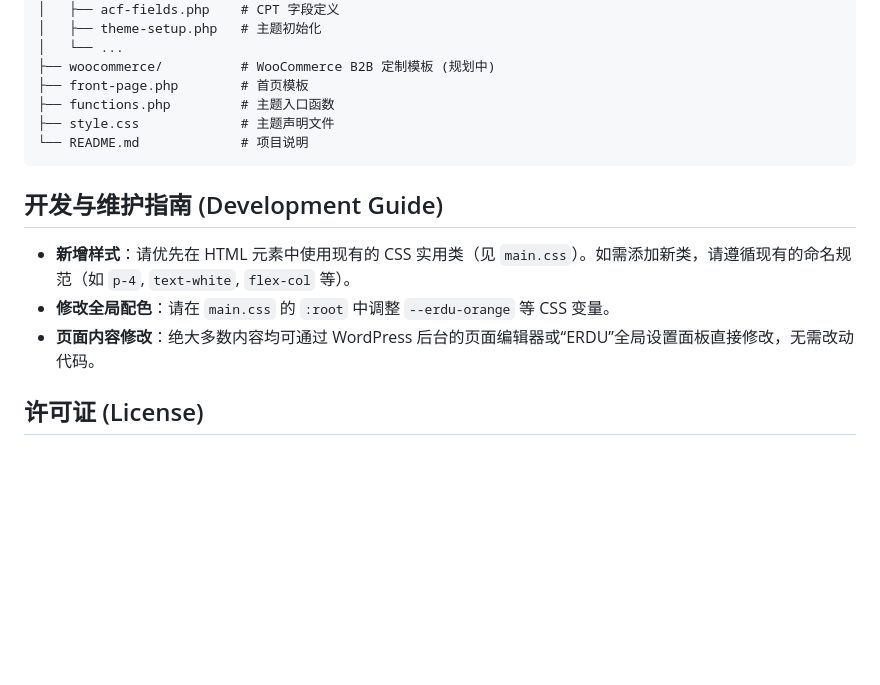
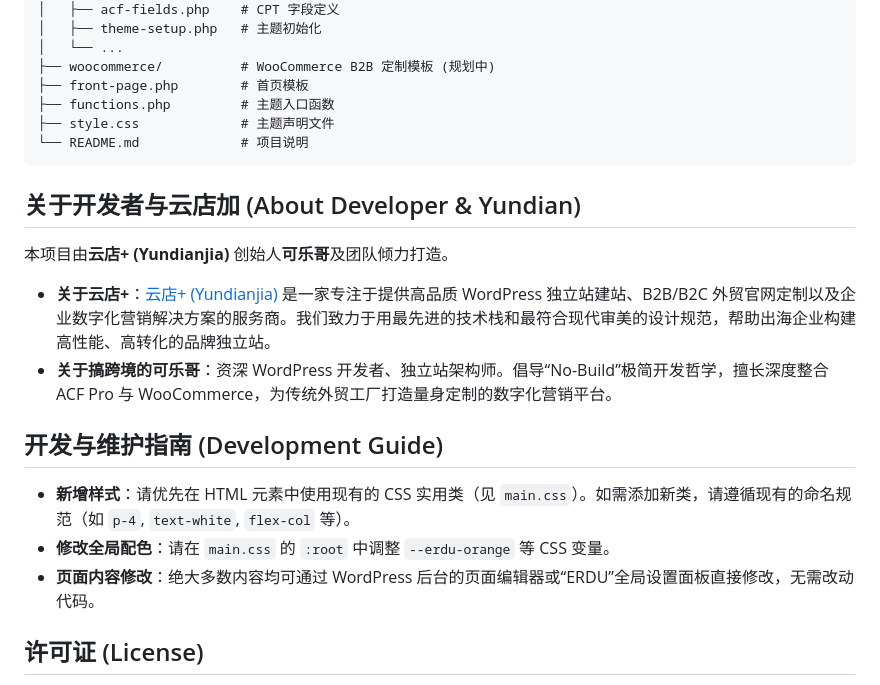
Before and after one commit to colaliang/Yundian-WordPress-Theme-Customize, a Markdown page: README.md, the part around the change. Drawn GitHub-style; blank space fills up the shorter version.

Commit message:
docs: add Yundianjia and KeLeGe introduction to README

````diff
--- a/README.md
+++ b/README.md
@@ -55,12 +55,21 @@ erdu-wp-theme/
 └── README.md             # 项目说明
 ```
 
+## 关于开发者与云店加 (About Developer & Yundian)
+
+本项目由**云店+ (Yundianjia)** 创始人**可乐哥**及团队倾力打造。
+
+- **关于云店+**：[云店+ (Yundianjia)](https://www.ydjia.com/) 是一家专注于提供高品质 WordPress 独立站建站、B2B/B2C 外贸官网定制以及企业数字化营销解决方案的服务商。我们致力于用最先进的技术栈和最符合现代审美的设计规范，帮助出海企业构建高性能、高转化的品牌独立站。
+- **关于搞跨境的可乐哥**：资深 WordPress 开发者、独立站架构师。倡导“No-Build”极简开发哲学，擅长深度整合 ACF Pro 与 WooCommerce，为传统外贸工厂打造量身定制的数字化营销平台。
+
 ## 开发与维护指南 (Development Guide)
 
 - **新增样式**：请优先在 HTML 元素中使用现有的 CSS 实用类（见 `main.css`）。如需添加新类，请遵循现有的命名规范（如 `p-4`, `text-white`, `flex-col` 等）。
 - **修改全局配色**：请在 `main.css` 的 `:root` 中调整 `--erdu-orange` 等 CSS 变量。
 - **页面内容修改**：绝大多数内容均可通过 WordPress 后台的页面编辑器或“ERDU”全局设置面板直接修改，无需改动代码。
 
+
+
 ## 许可证 (License)
 
 本项目采用 [MIT License](LICENSE) 开源协议。您可以自由地使用、修改和分发本项目的代码，甚至用于商业项目，只需保留原作者的版权声明和许可声明即可。
````
